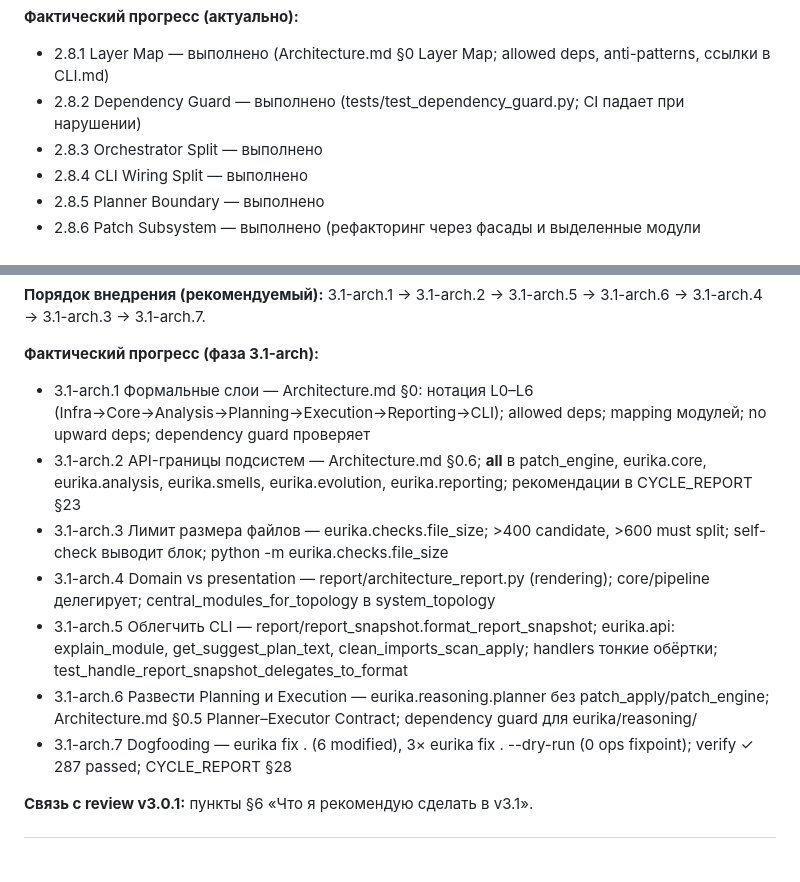
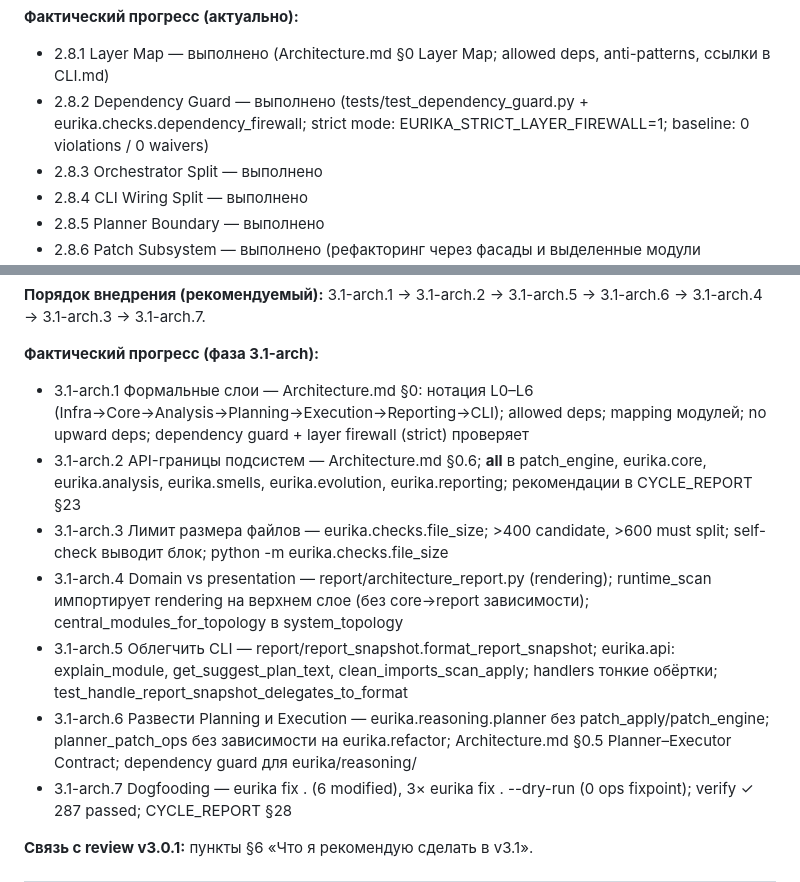
Before and after one commit to isayeu/eurika_2.0, a Markdown page: ROADMAP.md, 2 parts joined by grey strips. Drawn GitHub-style; blank space fills up the shorter version.

```diff
--- a/ROADMAP.md
+++ b/ROADMAP.md
@@ -340,7 +340,7 @@
 **Фактический прогресс (актуально):**
 
 - 2.8.1 Layer Map — выполнено (Architecture.md §0 Layer Map; allowed deps, anti-patterns, ссылки в CLI.md)
-- 2.8.2 Dependency Guard — выполнено (tests/test_dependency_guard.py; CI падает при нарушении)
+- 2.8.2 Dependency Guard — выполнено (tests/test_dependency_guard.py + eurika.checks.dependency_firewall; strict mode: EURIKA_STRICT_LAYER_FIREWALL=1; baseline: 0 violations / 0 waivers)
 - 2.8.3 Orchestrator Split — выполнено
 - 2.8.4 CLI Wiring Split — выполнено
 - 2.8.5 Planner Boundary — выполнено
@@ -535,12 +535,12 @@
 
 **Фактический прогресс (фаза 3.1-arch):**
 
-- 3.1-arch.1 Формальные слои — Architecture.md §0: нотация L0–L6 (Infra→Core→Analysis→Planning→Execution→Reporting→CLI); allowed deps; mapping модулей; no upward deps; dependency guard проверяет
+- 3.1-arch.1 Формальные слои — Architecture.md §0: нотация L0–L6 (Infra→Core→Analysis→Planning→Execution→Reporting→CLI); allowed deps; mapping модулей; no upward deps; dependency guard + layer firewall (strict) проверяет
 - 3.1-arch.2 API-границы подсистем — Architecture.md §0.6; **all** в patch_engine, eurika.core, eurika.analysis, eurika.smells, eurika.evolution, eurika.reporting; рекомендации в CYCLE_REPORT §23
 - 3.1-arch.3 Лимит размера файлов — eurika.checks.file_size; >400 candidate, >600 must split; self-check выводит блок; python -m eurika.checks.file_size
-- 3.1-arch.4 Domain vs presentation — report/architecture_report.py (rendering); core/pipeline делегирует; central_modules_for_topology в system_topology
+- 3.1-arch.4 Domain vs presentation — report/architecture_report.py (rendering); runtime_scan импортирует rendering на верхнем слое (без core->report зависимости); central_modules_for_topology в system_topology
 - 3.1-arch.5 Облегчить CLI — report/report_snapshot.format_report_snapshot; eurika.api: explain_module, get_suggest_plan_text, clean_imports_scan_apply; handlers тонкие обёртки; test_handle_report_snapshot_delegates_to_format
-- 3.1-arch.6 Развести Planning и Execution — eurika.reasoning.planner без patch_apply/patch_engine; Architecture.md §0.5 Planner–Executor Contract; dependency guard для eurika/reasoning/
+- 3.1-arch.6 Развести Planning и Execution — eurika.reasoning.planner без patch_apply/patch_engine; planner_patch_ops без зависимости на eurika.refactor; Architecture.md §0.5 Planner–Executor Contract; dependency guard для eurika/reasoning/
 - 3.1-arch.7 Dogfooding — eurika fix . (6 modified), 3× eurika fix . --dry-run (0 ops fixpoint); verify ✓ 287 passed; CYCLE_REPORT §28
 
 **Связь с review v3.0.1:** пункты §6 «Что я рекомендую сделать в v3.1».
```
Also changed, not shown: review.md (+10 -4 lines).
